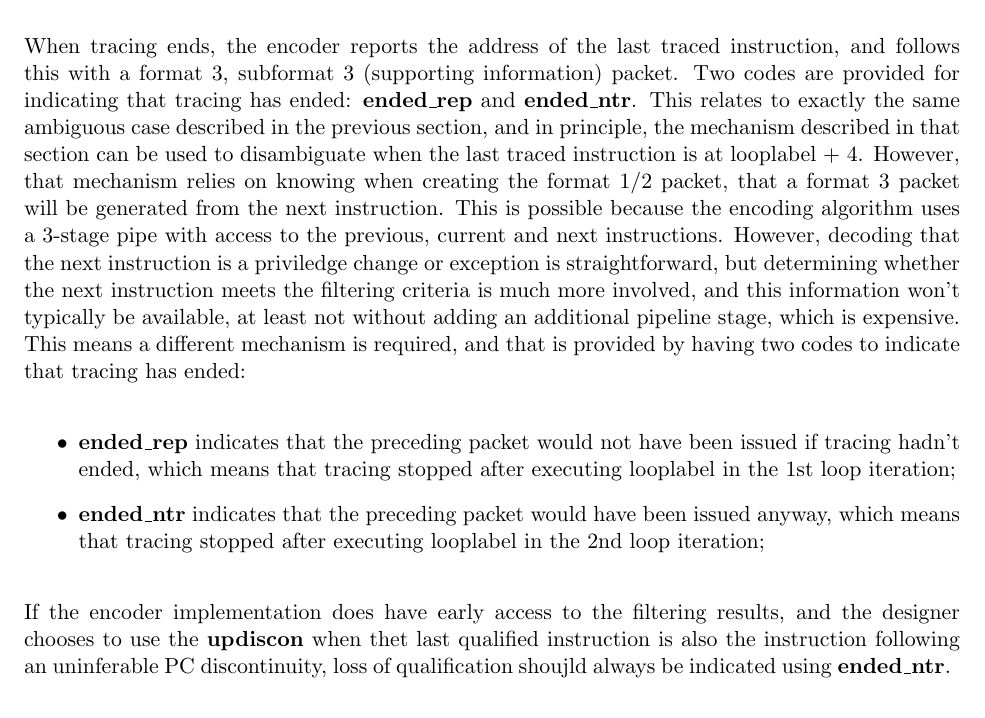
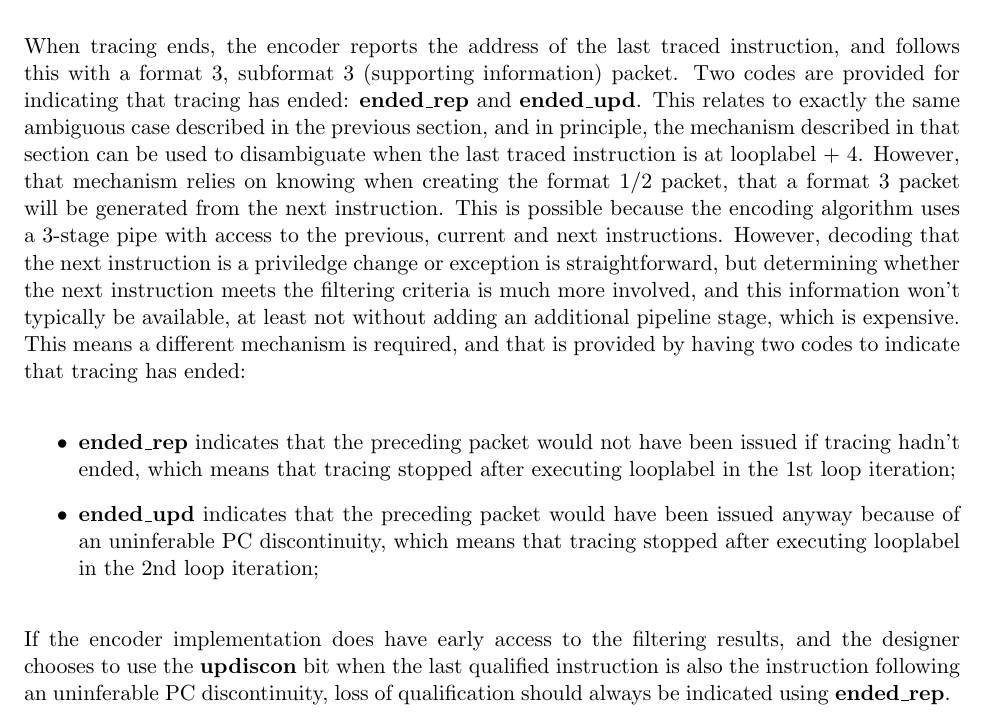
Before and after one commit to riscv-non-isa/riscv-trace-spec, a LaTeX thesis (riscv-trace-spec.tex, which reads payload.tex, vc.tex): part of page 47 of 70, cut so that both start at the same text. Compiled offline with pdfLaTeX.

Commit message:
Replaced support qual_status ended_ntr with ended_upd

```diff
--- a/payload.tex
+++ b/payload.tex
@@ -500,7 +500,7 @@ because the return address stack is empty, these fields will take the same value
 
 When tracing ends, the encoder reports the address of the last traced instruction, and follows this with a format 3,
 subformat 3 (supporting information) packet.  Two codes are provided for indicating that tracing has ended:
-\textbf{ended\_rep} and \textbf{ended\_ntr}.  This relates to exactly the same ambiguous case described in the previous
+\textbf{ended\_rep} and \textbf{ended\_upd}.  This relates to exactly the same ambiguous case described in the previous
 section, and in principle, the mechanism described in that section can be used to disambiguate when the last traced
 instruction is at looplabel + 4.  However, that mechanism relies on knowing when creating the format 1/2 packet, that
 a format 3 packet will be generated from the next instruction.  This is possible because the encoding algorithm uses
@@ -513,10 +513,10 @@ by having two codes to indicate that tracing has ended:
 \begin{itemize}
   \item \textbf{ended\_rep} indicates that the preceding packet would not have been issued if tracing hadn't ended,
     which means that tracing stopped after executing looplabel in the 1st loop iteration;
-  \item \textbf{ended\_ntr} indicates that the preceding packet would have been issued anyway,
-    which means that tracing stopped after executing looplabel in the 2nd loop iteration;
+  \item \textbf{ended\_upd} indicates that the preceding packet would have been issued anyway because of an uninferable
+    PC discontinuity, which means that tracing stopped after executing looplabel in the 2nd loop iteration;
 \end{itemize}
 
 If the encoder implementation does have early access to the filtering results, and the designer chooses to use the
-\textbf{updiscon} when thet last qualified instruction is also the instruction following an uninferable PC discontinuity,
-loss of qualification shoujld always be indicated using \textbf{ended\_ntr}.
+\textbf{updiscon} bit when the last qualified instruction is also the instruction following an uninferable PC discontinuity,
+loss of qualification should always be indicated using \textbf{ended\_rep}.
--- a/vc.tex
+++ b/vc.tex
@@ -1,3 +1,3 @@
 %%% This file is generated by Makefile.
 %%% Do not edit this file!\n%%%
-    \gdef\GITHash{77d49e3435b3c4497ca69b918bce13f91e27604a}    \gdef\GITAbrHash{77d49e3}    \gdef\GITAuthorDate{Sun Jul 7 12:42:14 2019 +0100}    \gdef\GITAuthorName{gajinderpanesar}
+    \gdef\GITHash{5f6853ce9d70362557e11187e565fb8eafa2ca19}    \gdef\GITAbrHash{5f6853c}    \gdef\GITAuthorDate{Wed Jul 17 12:42:12 2019 +0100}    \gdef\GITAuthorName{gajinderpanesar}
```
Also changed, not shown: riscv-trace-spec.pdf, payload.tex (2 more changed lines).
